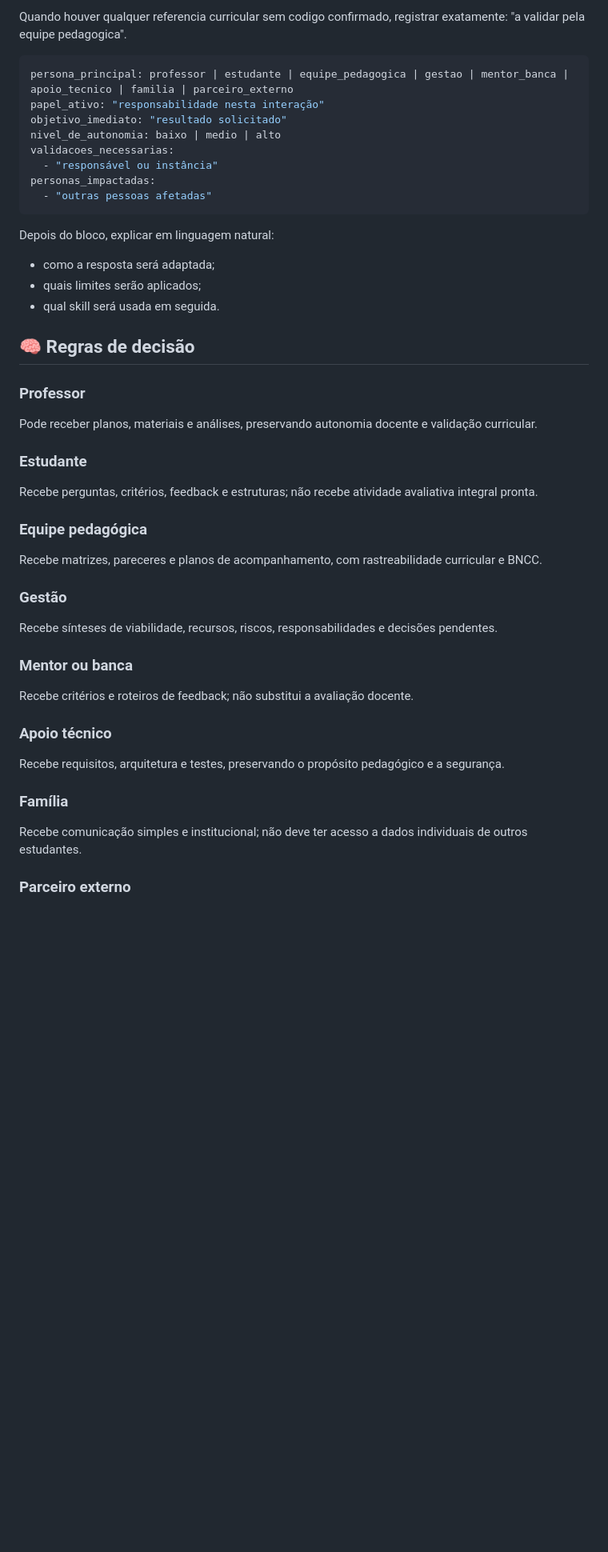
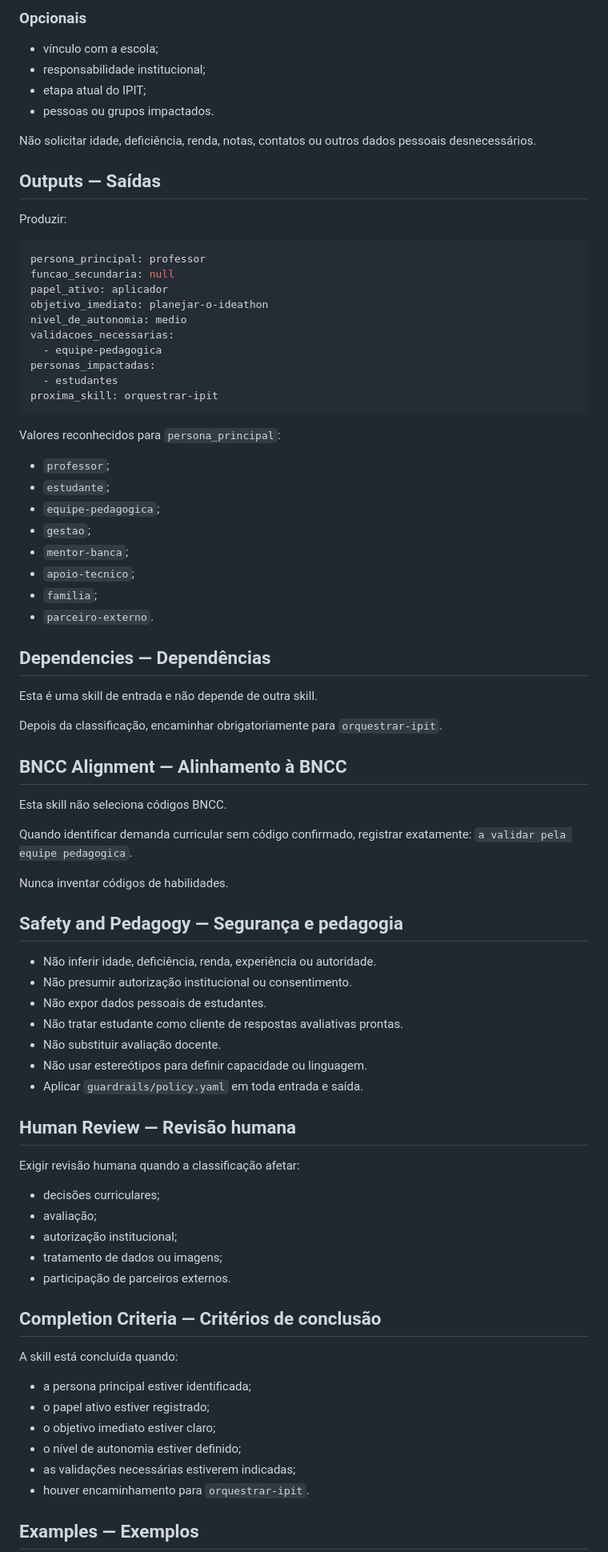
Before and after one commit to smp-sandramariapereira/IPIT, a Markdown page: skills/identificar-persona/SKILL.md, the part around one of its changes. Shown at 80% size. GitHub-like rendering; blank space fills up the shorter version.

Commit message:
refactor: normaliza skill identificar-persona

````diff
--- a/skills/identificar-persona/SKILL.md
+++ b/skills/identificar-persona/SKILL.md
@@ -68,52 +78,85 @@ Faça no máximo três perguntas por rodada e não repita informações já forn
 
-Quando houver qualquer referencia curricular sem codigo confirmado, registrar exatamente: "a validar pela equipe pedagogica".
+### Opcionais
+
+- vínculo com a escola;
+- responsabilidade institucional;
+- etapa atual do IPIT;
+- pessoas ou grupos impactados.
+
+Não solicitar idade, deficiência, renda, notas, contatos ou outros dados pessoais desnecessários.
+
+## Outputs — Saídas
+
+Produzir:
 
 ```yaml
-persona_principal: professor | estudante | equipe_pedagogica | gestao | mentor_banca | apoio_tecnico | familia | parceiro_externo
-papel_ativo: "responsabilidade nesta interação"
-objetivo_imediato: "resultado solicitado"
-nivel_de_autonomia: baixo | medio | alto
+persona_principal: professor
+funcao_secundaria: null
+papel_ativo: aplicador
+objetivo_imediato: planejar-o-ideathon
+nivel_de_autonomia: medio
 validacoes_necessarias:
-  - "responsável ou instância"
+  - equipe-pedagogica
 personas_impactadas:
-  - "outras pessoas afetadas"
+  - estudantes
+proxima_skill: orquestrar-ipit
 ```
 
-Depois do bloco, explicar em linguagem natural:
+Valores reconhecidos para `persona_principal`:
 
-- como a resposta será adaptada;
-- quais limites serão aplicados;
-- qual skill será usada em seguida.
+- `professor`;
+- `estudante`;
+- `equipe-pedagogica`;
+- `gestao`;
+- `mentor-banca`;
+- `apoio-tecnico`;
+- `familia`;
+- `parceiro-externo`.
 
-## 🧠 Regras de decisão
+## Dependencies — Dependências
 
-### Professor
+Esta é uma skill de entrada e não depende de outra skill.
 
-Pode receber planos, materiais e análises, preservando autonomia docente e validação curricular.
+Depois da classificação, encaminhar obrigatoriamente para `orquestrar-ipit`.
 
-### Estudante
+## BNCC Alignment — Alinhamento à BNCC
 
-Recebe perguntas, critérios, feedback e estruturas; não recebe atividade avaliativa integral pronta.
+Esta skill não seleciona códigos BNCC.
 
-### Equipe pedagógica
+Quando identificar demanda curricular sem código confirmado, registrar exatamente: `a validar pela equipe pedagogica`.
 
-Recebe matrizes, pareceres e planos de acompanhamento, com rastreabilidade curricular e BNCC.
+Nunca inventar códigos de habilidades.
 
-### Gestão
+## Safety and Pedagogy — Segurança e pedagogia
 
-Recebe sínteses de viabilidade, recursos, riscos, responsabilidades e decisões pendentes.
+- Não inferir idade, deficiência, renda, experiência ou autoridade.
+- Não presumir autorização institucional ou consentimento.
+- Não expor dados pessoais de estudantes.
+- Não tratar estudante como cliente de respostas avaliativas prontas.
+- Não substituir avaliação docente.
+- Não usar estereótipos para definir capacidade ou linguagem.
+- Aplicar `guardrails/policy.yaml` em toda entrada e saída.
 
-### Mentor ou banca
+## Human Review — Revisão humana
 
-Recebe critérios e roteiros de feedback; não substitui a avaliação docente.
+Exigir revisão humana quando a classificação afetar:
 
-### Apoio técnico
+- decisões curriculares;
+- avaliação;
+- autorização institucional;
+- tratamento de dados ou imagens;
+- participação de parceiros externos.
 
-Recebe requisitos, arquitetura e testes, preservando o propósito pedagógico e a segurança.
+## Completion Criteria — Critérios de conclusão
 
-### Família
+A skill está concluída quando:
 
-Recebe comunicação simples e institucional; não deve ter acesso a dados individuais de outros estudantes.
+- a persona principal estiver identificada;
+- o papel ativo estiver registrado;
+- o objetivo imediato estiver claro;
+- o nível de autonomia estiver definido;
+- as validações necessárias estiverem indicadas;
+- houver encaminhamento para `orquestrar-ipit`.
 
-### Parceiro externo
+## Examples — Exemplos
 
````
Also changed, not shown: other parts of skills/identificar-persona/SKILL.md (+83 -73 lines).
